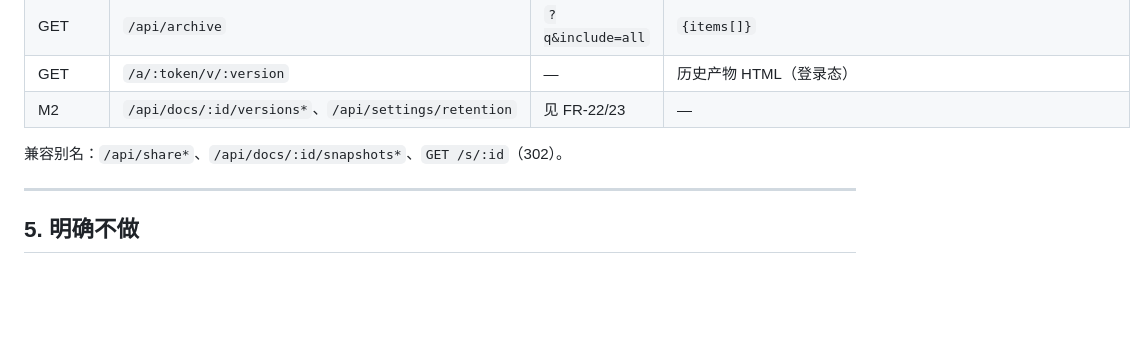
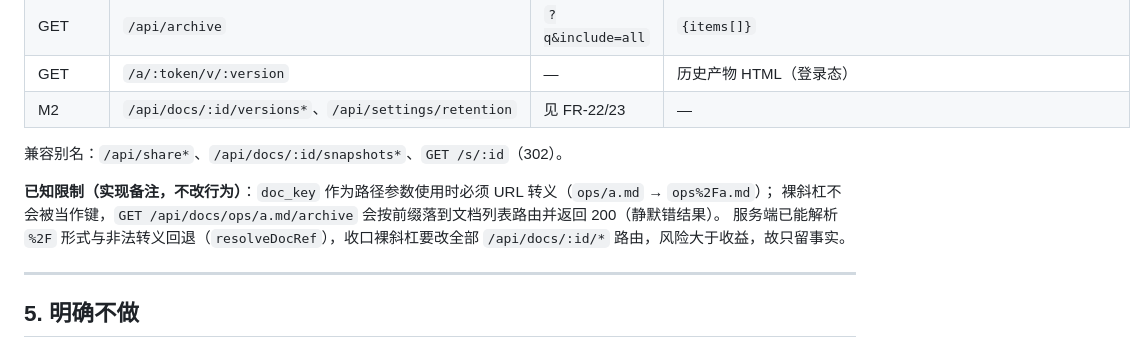
Before and after one commit to abrance/ptdoc, a Markdown page: 需求描述-归档.md, the part around the change. GitHub-like rendering; blank space fills up the shorter version.

Commit message:
docs(req): 补记 doc_key 裸斜杠的已知限制（不改路由行为）

```diff
--- a/需求描述-归档.md
+++ b/需求描述-归档.md
@@ -241,6 +241,10 @@ CREATE UNIQUE INDEX IF NOT EXISTS ux_docs_archive_token ON docs(archive_token) W
 
 兼容别名：`/api/share*`、`/api/docs/:id/snapshots*`、`GET /s/:id`（302）。
 
+**已知限制（实现备注，不改行为）**：`doc_key` 作为路径参数使用时必须 URL 转义（`ops/a.md` → `ops%2Fa.md`）；
+裸斜杠不会被当作键，`GET /api/docs/ops/a.md/archive` 会按前缀落到文档列表路由并返回 200（静默错结果）。
+服务端已能解析 `%2F` 形式与非法转义回退（`resolveDocRef`），收口裸斜杠要改全部 `/api/docs/:id/*` 路由，风险大于收益，故只留事实。
+
 ---
 
 ## 5. 明确不做
```
